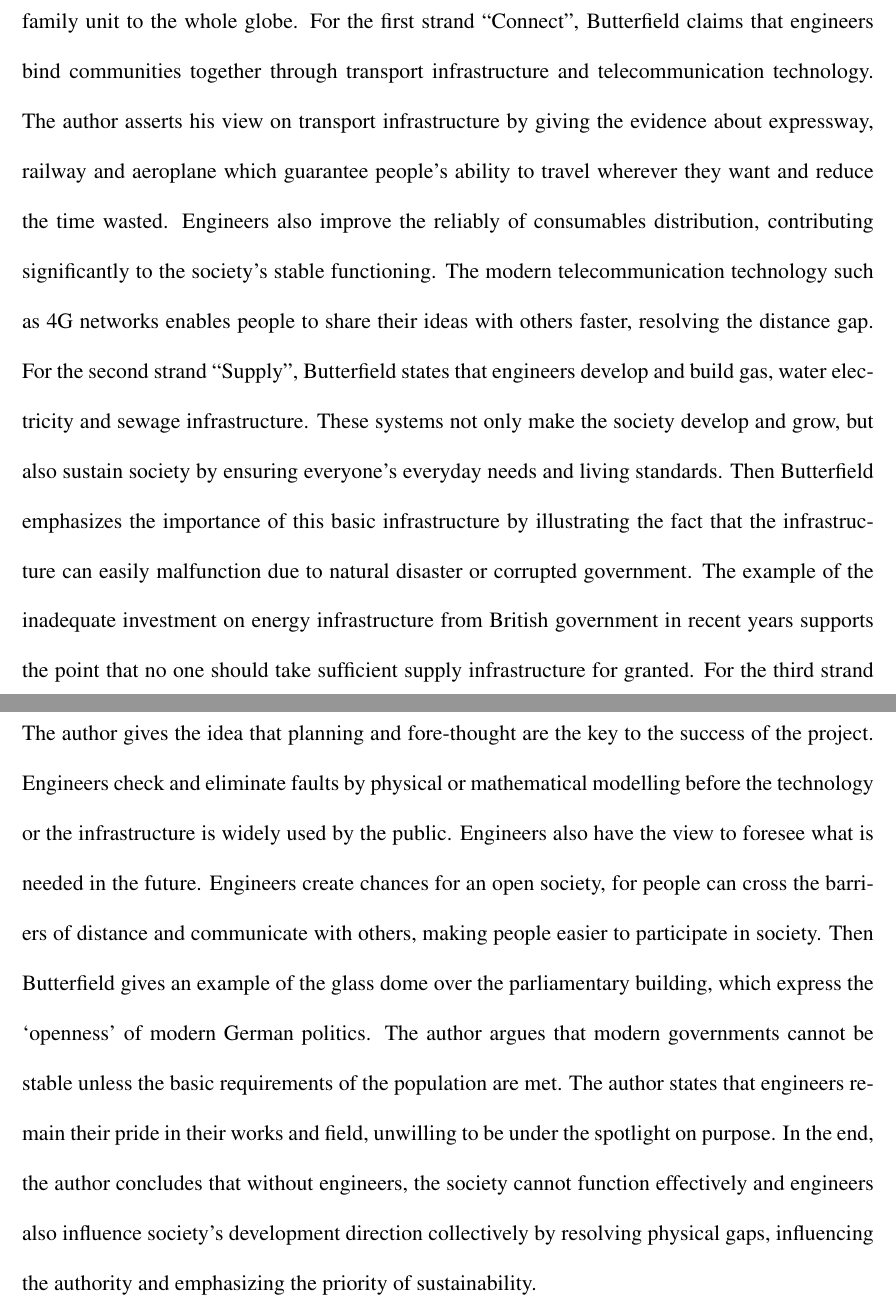
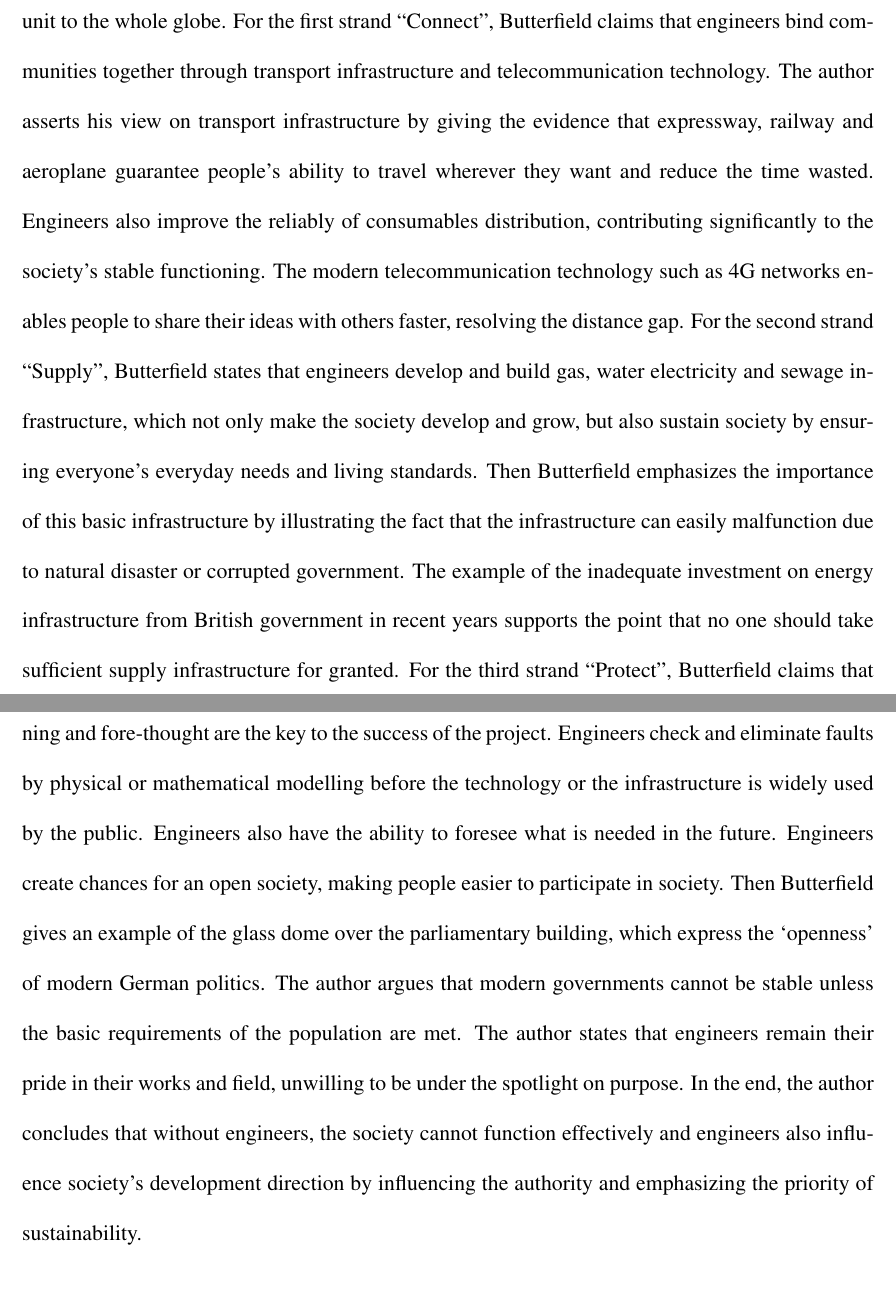
Before and after one commit to iamwrm/summary_template, a LaTeX document (asme2e.tex): two parts of pages 1 and 2 of 3, joined at a grey line, cut so that both start at the same text, the shorter picture padded with empty space. Compiled offline with pdfLaTeX.

Commit message:
Small changes

```diff
--- a/asme2e.tex
+++ b/asme2e.tex
@@ -39,8 +39,8 @@ For the first strand ``Connect'', Butterfield claims that engineers bind
 communities together through transport infrastructure and telecommunication
 technology.
 The author asserts his view on transport infrastructure by giving the evidence
-about expressway, railway and aeroplane which guarantee people's ability to
-travel wherever they want and reduce the time wasted.
+that expressway, railway and aeroplane guarantee people's ability to travel
+wherever they want and reduce the time wasted.
 Engineers also improve the reliably of consumables distribution, contributing
 significantly to the society's stable functioning.
 The modern telecommunication technology such as 4G networks enables people to
@@ -49,9 +49,9 @@ share their ideas with others faster, resolving the distance gap.
 %
 % Supply
 For the second strand ``Supply'', Butterfield states that engineers develop and
-build gas, water electricity and sewage infrastructure.
-These systems not only make the society develop and grow, but also sustain
-society by ensuring everyone's everyday needs and living standards.
+build gas, water electricity and sewage infrastructure, which not only make the
+society develop and grow, but also sustain society by ensuring everyone's
+everyday needs and living standards.
 Then Butterfield emphasizes the importance of this basic infrastructure by
 illustrating the fact that the infrastructure can easily malfunction due to
 natural disaster or corrupted government.
@@ -79,12 +79,11 @@ The author gives the idea that planning and fore-thought are the key to the
 success of the project.
 Engineers check and eliminate faults by physical or mathematical modelling
 before the technology or the infrastructure is widely used by the public.
-Engineers also have the view to foresee what is needed in the future.
+Engineers also have the ability to foresee what is needed in the future.
 %
 % Society
 %
-Engineers create chances for an open society, for people can cross the
-barriers of distance and communicate with others, making people easier to
+Engineers create chances for an open society, making people easier to
 participate in society.
 Then Butterfield gives an example of the glass dome over the parliamentary
 building, which express the `openness' of modern German politics.
@@ -96,8 +95,8 @@ unwilling to be under the spotlight on purpose.
 %
 In the end, the author concludes that without engineers, the society cannot
 function effectively and engineers also influence society's development
-direction collectively by resolving physical gaps, influencing the authority and
-emphasizing the priority of sustainability.
+direction by influencing the authority and emphasizing the priority of
+sustainability.
 %
 %
 % No less than 450 words and no more than 500 words
```
